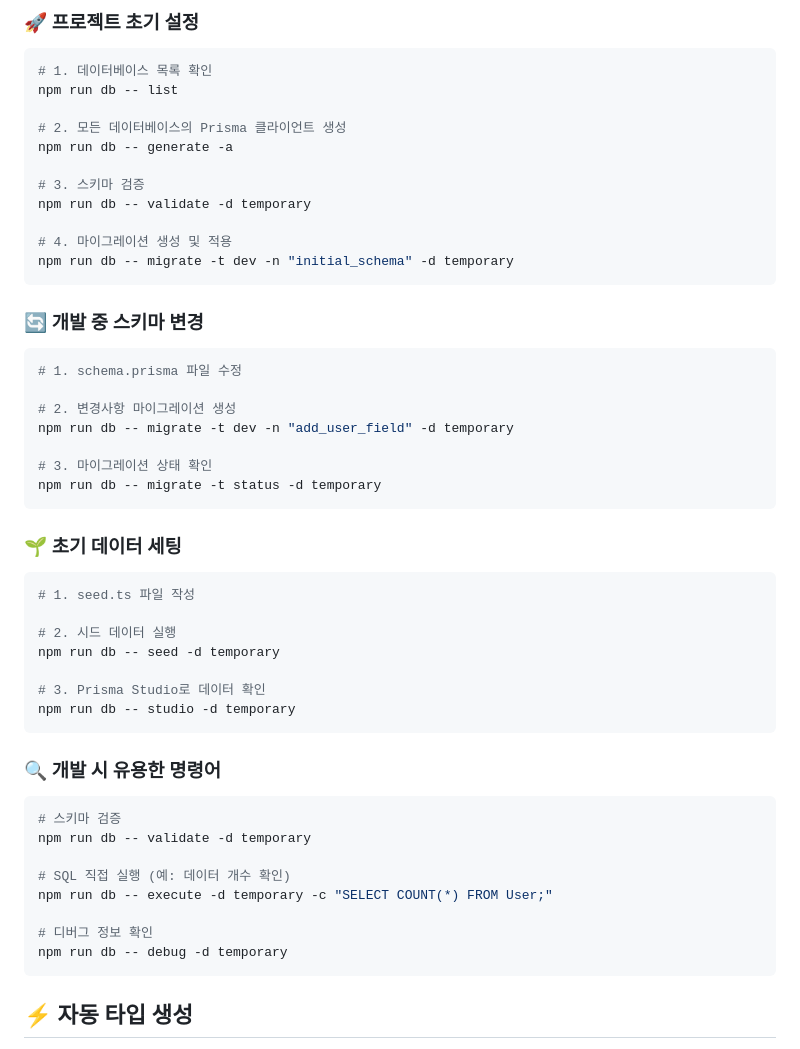
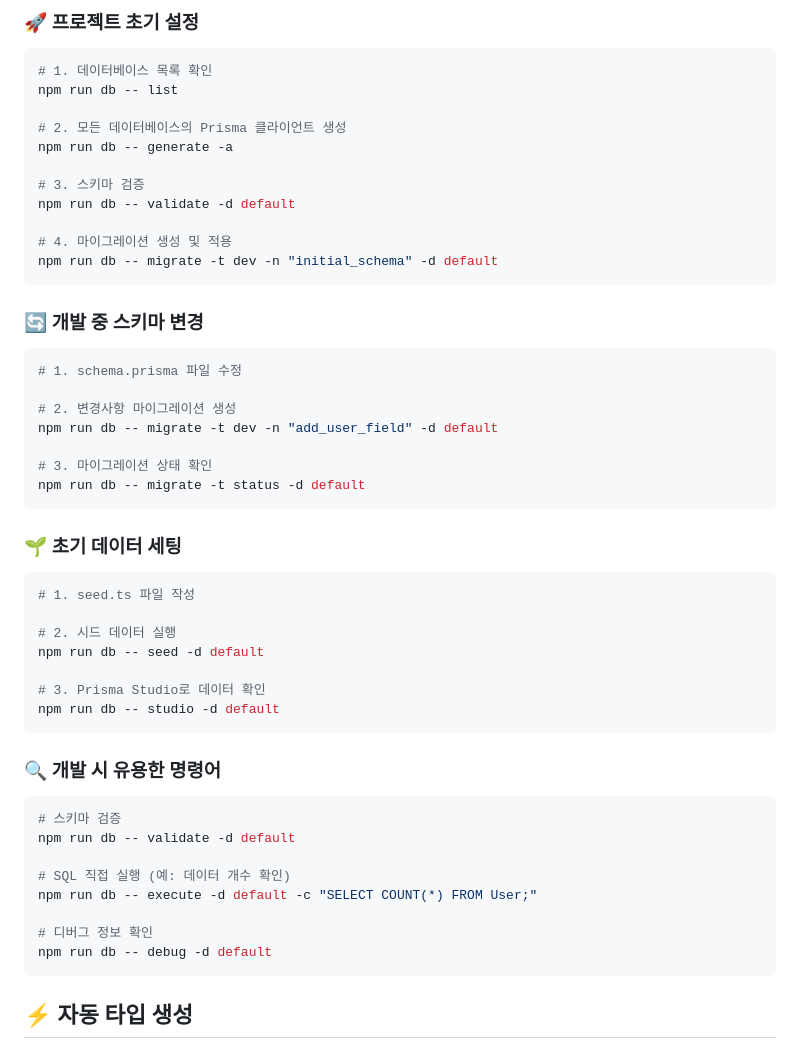
Before and after one commit to taxi-tabby/express.js-kusto, a Markdown page: docs/03-database-management.md, the part around one of its changes. Drawn GitHub-style.

````diff
--- a/docs/03-database-management.md
+++ b/docs/03-database-management.md
@@ -141,10 +121,10 @@ npm run db -- list
 npm run db -- generate -a
 
 # 3. 스키마 검증
-npm run db -- validate -d temporary
+npm run db -- validate -d default
 
 # 4. 마이그레이션 생성 및 적용
-npm run db -- migrate -t dev -n "initial_schema" -d temporary
+npm run db -- migrate -t dev -n "initial_schema" -d default
 ```
 
 ### 🔄 개발 중 스키마 변경
@@ -152,10 +132,10 @@ npm run db -- migrate -t dev -n "initial_schema" -d temporary
 # 1. schema.prisma 파일 수정
 
 # 2. 변경사항 마이그레이션 생성
-npm run db -- migrate -t dev -n "add_user_field" -d temporary
+npm run db -- migrate -t dev -n "add_user_field" -d default
 
 # 3. 마이그레이션 상태 확인
-npm run db -- migrate -t status -d temporary
+npm run db -- migrate -t status -d default
 ```
 
 ### 🌱 초기 데이터 세팅
@@ -163,22 +143,22 @@ npm run db -- migrate -t status -d temporary
 # 1. seed.ts 파일 작성
 
 # 2. 시드 데이터 실행
-npm run db -- seed -d temporary
+npm run db -- seed -d default
 
 # 3. Prisma Studio로 데이터 확인
-npm run db -- studio -d temporary
+npm run db -- studio -d default
 ```
 
 ### 🔍 개발 시 유용한 명령어
 ```bash
 # 스키마 검증
-npm run db -- validate -d temporary
+npm run db -- validate -d default
 
 # SQL 직접 실행 (예: 데이터 개수 확인)
-npm run db -- execute -d temporary -c "SELECT COUNT(*) FROM User;"
+npm run db -- execute -d default -c "SELECT COUNT(*) FROM User;"
 
 # 디버그 정보 확인
-npm run db -- debug -d temporary
+npm run db -- debug -d default
 ```
 
 ## ⚡ 자동 타입 생성
````
Also changed, not shown: other parts of docs/03-database-management.md (+51 -71 lines).
